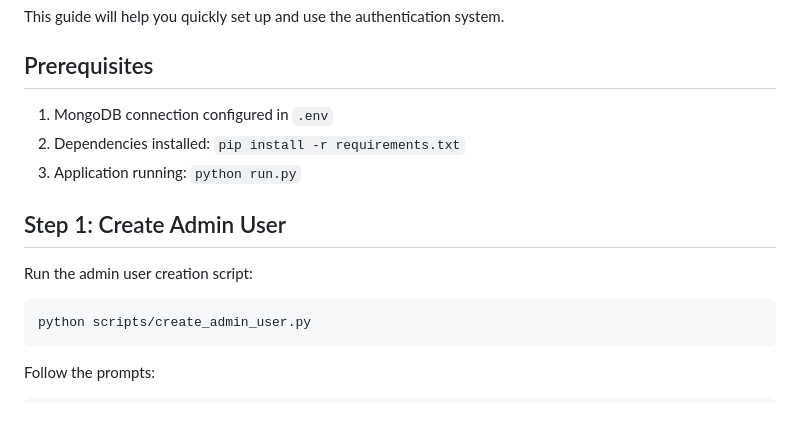
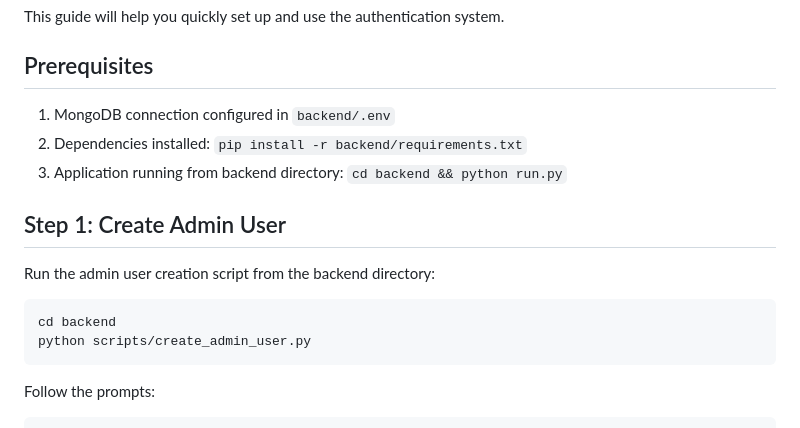
Before and after one commit to gk2work/Face-Authentication-System, a Markdown page: backend/docs/QUICK_START_AUTH.md, the part around the change. Drawn GitHub-style.

Commit message:
Update documentation files with backend directory path references

````diff
--- a/backend/docs/QUICK_START_AUTH.md
+++ b/backend/docs/QUICK_START_AUTH.md
@@ -4,15 +4,16 @@ This guide will help you quickly set up and use the authentication system.
 
 ## Prerequisites
 
-1. MongoDB connection configured in `.env`
-2. Dependencies installed: `pip install -r requirements.txt`
-3. Application running: `python run.py`
+1. MongoDB connection configured in `backend/.env`
+2. Dependencies installed: `pip install -r backend/requirements.txt`
+3. Application running from backend directory: `cd backend && python run.py`
 
 ## Step 1: Create Admin User
 
-Run the admin user creation script:
+Run the admin user creation script from the backend directory:
 
 ```bash
+cd backend
 python scripts/create_admin_user.py
 ```
 
````
Also changed, not shown: backend/docs/HTTPS_CONFIGURATION.md (+4 -4 lines), backend/docs/SECURITY.md (+2 -1 lines).
